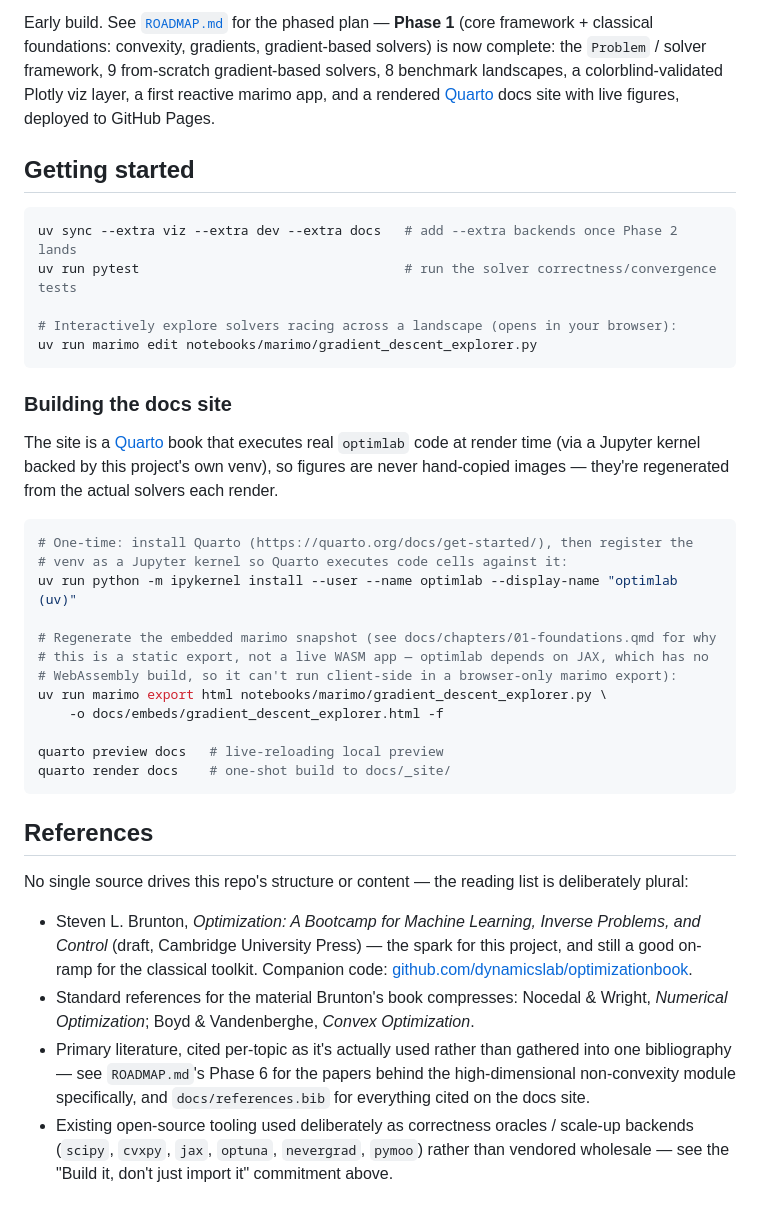
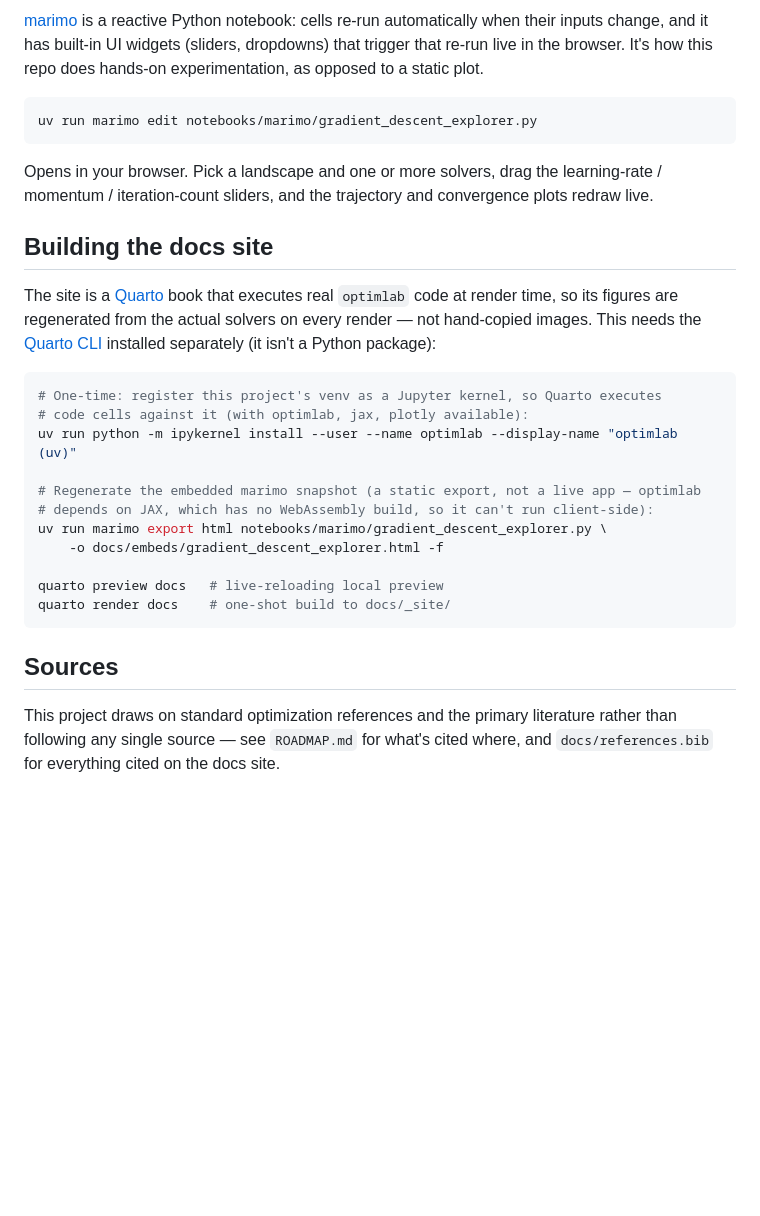
Before and after one commit to ioannisantoniadis/optimization-lab, a Markdown page: README.md, the part around one of its changes. Drawn GitHub-style; blank space fills up the shorter version.

````diff
--- a/README.md
+++ b/README.md
@@ -73,35 +41,31 @@ tests/                Correctness + convergence tests for every solver, against
 
-Early build. See [`ROADMAP.md`](ROADMAP.md) for the phased plan — **Phase 1** (core
-framework + classical foundations: convexity, gradients, gradient-based solvers) is now
-complete: the `Problem` / solver framework, 9 from-scratch gradient-based solvers, 8
-benchmark landscapes, a colorblind-validated Plotly viz layer, a first reactive marimo
-app, and a rendered [Quarto](https://quarto.org) docs site with live figures, deployed to
-GitHub Pages.
-
-## Getting started
+[marimo](https://marimo.io) is a reactive Python notebook: cells re-run automatically
+when their inputs change, and it has built-in UI widgets (sliders, dropdowns) that
+trigger that re-run live in the browser. It's how this repo does hands-on
+experimentation, as opposed to a static plot.
 
 ```bash
-uv sync --extra viz --extra dev --extra docs   # add --extra backends once Phase 2 lands
-uv run pytest                                  # run the solver correctness/convergence tests
-
-# Interactively explore solvers racing across a landscape (opens in your browser):
 uv run marimo edit notebooks/marimo/gradient_descent_explorer.py
 ```
 
-### Building the docs site
+Opens in your browser. Pick a landscape and one or more solvers, drag the
+learning-rate / momentum / iteration-count sliders, and the trajectory and
+convergence plots redraw live.
+
+## Building the docs site
 
 The site is a [Quarto](https://quarto.org) book that executes real `optimlab` code at
-render time (via a Jupyter kernel backed by this project's own venv), so figures are
-never hand-copied images — they're regenerated from the actual solvers each render.
+render time, so its figures are regenerated from the actual solvers on every render —
+not hand-copied images. This needs the [Quarto CLI](https://quarto.org/docs/get-started/)
+installed separately (it isn't a Python package):
 
 ```bash
-# One-time: install Quarto (https://quarto.org/docs/get-started/), then register the
-# venv as a Jupyter kernel so Quarto executes code cells against it:
+# One-time: register this project's venv as a Jupyter kernel, so Quarto executes
+# code cells against it (with optimlab, jax, plotly available):
 uv run python -m ipykernel install --user --name optimlab --display-name "optimlab (uv)"
 
-# Regenerate the embedded marimo snapshot (see docs/chapters/01-foundations.qmd for why
-# this is a static export, not a live WASM app — optimlab depends on JAX, which has no
-# WebAssembly build, so it can't run client-side in a browser-only marimo export):
+# Regenerate the embedded marimo snapshot (a static export, not a live app — optimlab
+# depends on JAX, which has no WebAssembly build, so it can't run client-side):
 uv run marimo export html notebooks/marimo/gradient_descent_explorer.py \
     -o docs/embeds/gradient_descent_explorer.html -f
 
@@ -109,21 +73,8 @@ quarto preview docs   # live-reloading local preview
 quarto render docs    # one-shot build to docs/_site/
 ```
 
-## References
+## Sources
 
-No single source drives this repo's structure or content — the reading list is
-deliberately plural:
-
-- Steven L. Brunton, *Optimization: A Bootcamp for Machine Learning, Inverse Problems,
-  and Control* (draft, Cambridge University Press) — the spark for this project, and
-  still a good on-ramp for the classical toolkit. Companion code:
-  [github.com/dynamicslab/optimizationbook](https://github.com/dynamicslab/optimizationbook).
-- Standard references for the material Brunton's book compresses: Nocedal & Wright,
-  *Numerical Optimization*; Boyd & Vandenberghe, *Convex Optimization*.
-- Primary literature, cited per-topic as it's actually used rather than gathered into one
-  bibliography — see `ROADMAP.md`'s Phase 6 for the papers behind the high-dimensional
-  non-convexity module specifically, and `docs/references.bib` for everything cited on
-  the docs site.
-- Existing open-source tooling used deliberately as correctness oracles / scale-up
-  backends (`scipy`, `cvxpy`, `jax`, `optuna`, `nevergrad`, `pymoo`) rather than vendored
-  wholesale — see the "Build it, don't just import it" commitment above.
+This project draws on standard optimization references and the primary literature
+rather than following any single source — see `ROADMAP.md` for what's cited where, and
+`docs/references.bib` for everything cited on the docs site.
````
Also changed, not shown: other parts of README.md (+26 -58 lines), ROADMAP.md (+10 -12 lines).
